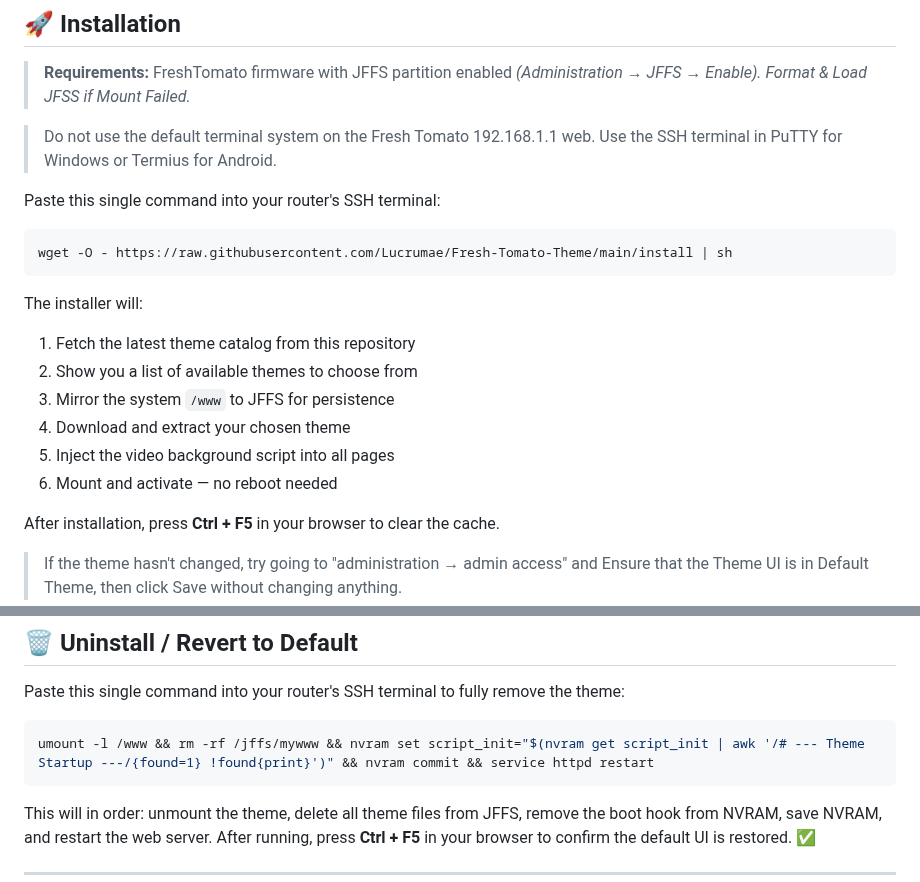
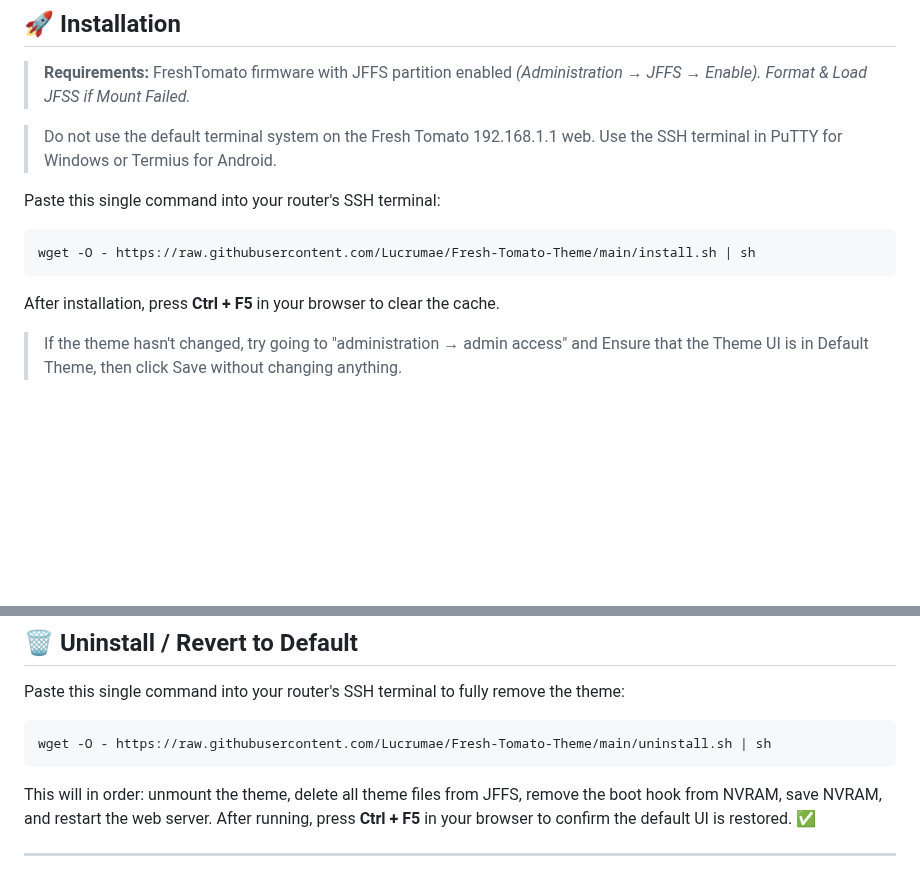
Before and after one commit to Lucrumae/Fresh-Tomato-Theme, a Markdown page: README.md, 2 parts joined by grey strips. GitHub-like rendering; blank space fills up the shorter version.

````diff
--- a/README.md
+++ b/README.md
@@ -57,16 +57,8 @@
 Paste this single command into your router's SSH terminal:
 
 ```sh
-wget -O - https://raw.githubusercontent.com/Lucrumae/Fresh-Tomato-Theme/main/install | sh
+wget -O - https://raw.githubusercontent.com/Lucrumae/Fresh-Tomato-Theme/main/install.sh | sh
 ```
-
-The installer will:
-1. Fetch the latest theme catalog from this repository
-2. Show you a list of available themes to choose from
-3. Mirror the system `/www` to JFFS for persistence
-4. Download and extract your chosen theme
-5. Inject the video background script into all pages
-6. Mount and activate — no reboot needed
 
 After installation, press **Ctrl + F5** in your browser to clear the cache.
 
@@ -135,7 +127,7 @@ Then press **Ctrl + F5** in your browser. Your video should now play as the back
 Paste this single command into your router's SSH terminal to fully remove the theme:
 
 ```sh
-umount -l /www && rm -rf /jffs/mywww && nvram set script_init="$(nvram get script_init | awk '/# --- Theme Startup ---/{found=1} !found{print}')" && nvram commit && service httpd restart
+wget -O - https://raw.githubusercontent.com/Lucrumae/Fresh-Tomato-Theme/main/uninstall.sh | sh
 ```
 
 This will in order: unmount the theme, delete all theme files from JFFS, remove the boot hook from NVRAM, save NVRAM, and restart the web server. After running, press **Ctrl + F5** in your browser to confirm the default UI is restored. ✅
````
